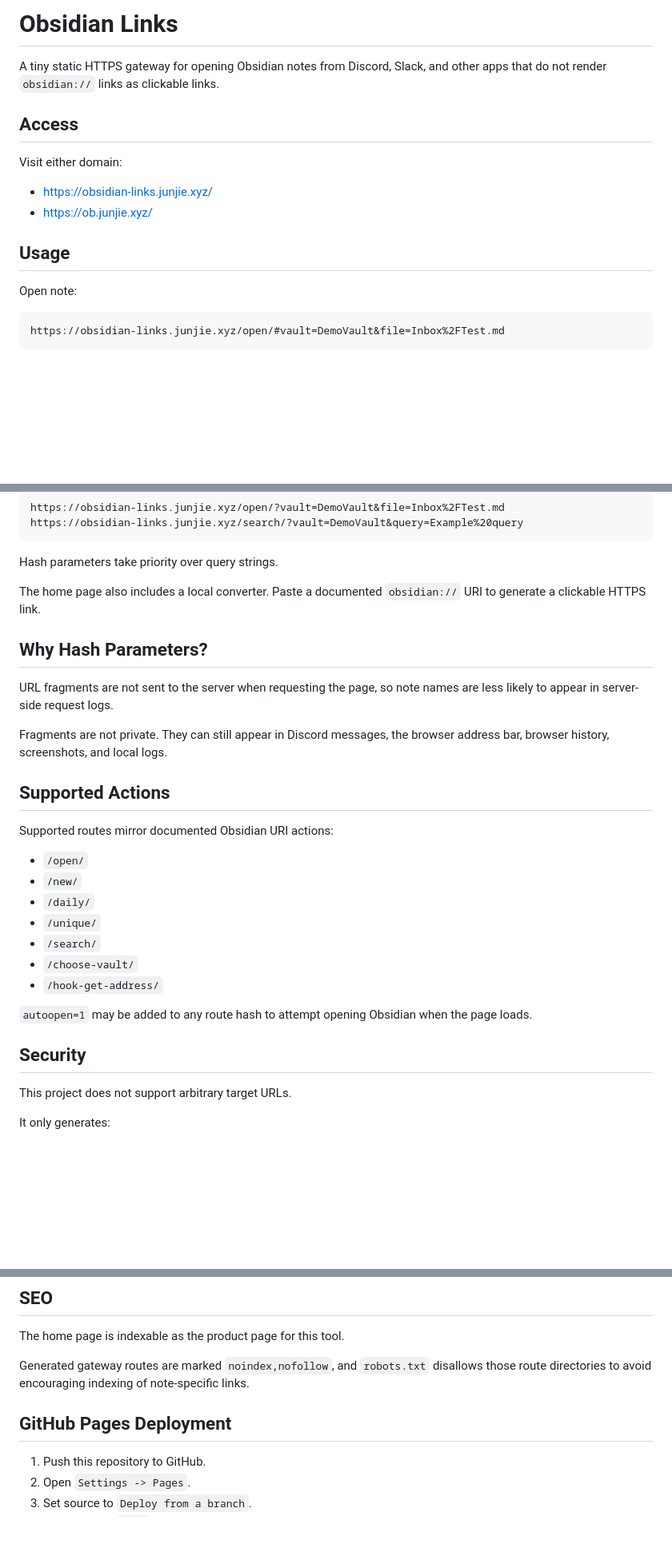
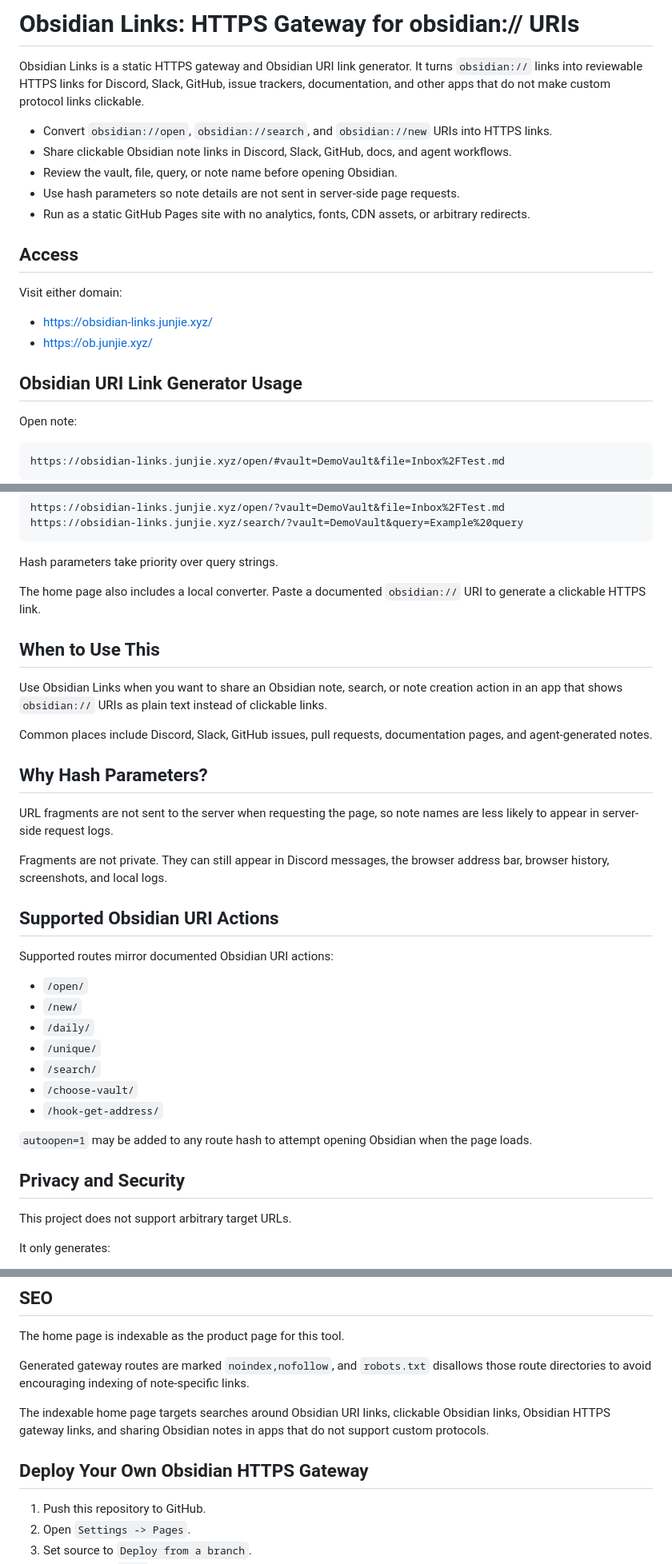
Before and after one commit to junjie-xyz/obsidian-links, a Markdown page: README.md, 3 parts joined by grey strips. Shown at 80% size. GitHub-like rendering; blank space fills up the shorter version.

Commit message:
Improve README SEO copy

```diff
--- a/README.md
+++ b/README.md
@@ -1,6 +1,12 @@
-# Obsidian Links
+# Obsidian Links: HTTPS Gateway for obsidian:// URIs
 
-A tiny static HTTPS gateway for opening Obsidian notes from Discord, Slack, and other apps that do not render `obsidian://` links as clickable links.
+Obsidian Links is a static HTTPS gateway and Obsidian URI link generator. It turns `obsidian://` links into reviewable HTTPS links for Discord, Slack, GitHub, issue trackers, documentation, and other apps that do not make custom protocol links clickable.
+
+- Convert `obsidian://open`, `obsidian://search`, and `obsidian://new` URIs into HTTPS links.
+- Share clickable Obsidian note links in Discord, Slack, GitHub, docs, and agent workflows.
+- Review the vault, file, query, or note name before opening Obsidian.
+- Use hash parameters so note details are not sent in server-side page requests.
+- Run as a static GitHub Pages site with no analytics, fonts, CDN assets, or arbitrary redirects.
 
 ## Access
 
@@ -9,7 +15,7 @@ Visit either domain:
 - https://obsidian-links.junjie.xyz/
 - https://ob.junjie.xyz/
 
-## Usage
+## Obsidian URI Link Generator Usage
 
 Open note:
 
@@ -66,13 +72,19 @@ Hash parameters take priority over query strings.
 
 The home page also includes a local converter. Paste a documented `obsidian://` URI to generate a clickable HTTPS link.
 
+## When to Use This
+
+Use Obsidian Links when you want to share an Obsidian note, search, or note creation action in an app that shows `obsidian://` URIs as plain text instead of clickable links.
+
+Common places include Discord, Slack, GitHub issues, pull requests, documentation pages, and agent-generated notes.
+
 ## Why Hash Parameters?
 
 URL fragments are not sent to the server when requesting the page, so note names are less likely to appear in server-side request logs.
 
 Fragments are not private. They can still appear in Discord messages, the browser address bar, browser history, screenshots, and local logs.
 
-## Supported Actions
+## Supported Obsidian URI Actions
 
 Supported routes mirror documented Obsidian URI actions:
 
@@ -86,7 +98,7 @@ Supported routes mirror documented Obsidian URI actions:
 
 `autoopen=1` may be added to any route hash to attempt opening Obsidian when the page loads.
 
-## Security
+## Privacy and Security
 
 This project does not support arbitrary target URLs.
 
@@ -117,7 +129,9 @@ The home page is indexable as the product page for this tool.
 
 Generated gateway routes are marked `noindex,nofollow`, and `robots.txt` disallows those route directories to avoid encouraging indexing of note-specific links.
 
-## GitHub Pages Deployment
+The indexable home page targets searches around Obsidian URI links, clickable Obsidian links, Obsidian HTTPS gateway links, and sharing Obsidian notes in apps that do not support custom protocols.
+
+## Deploy Your Own Obsidian HTTPS Gateway
 
 1. Push this repository to GitHub.
 2. Open `Settings -> Pages`.
```
